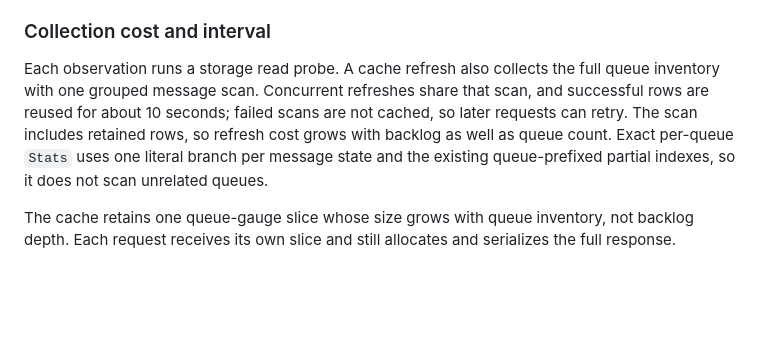
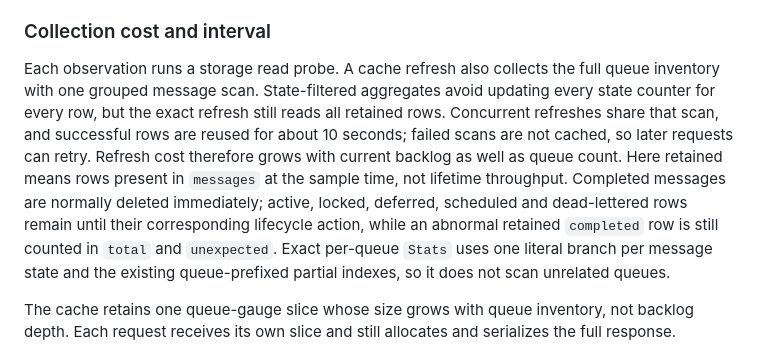
Before and after one commit to mqlitehq/mqlite, a Markdown page: docs/observability.md, the part around the change. Rendered like a GitHub page; blank space fills up the shorter version.

```diff
--- a/docs/observability.md
+++ b/docs/observability.md
@@ -217,12 +217,18 @@ for memory/remote backends, not a fabricated zero-byte database.
 ### Collection cost and interval
 
 Each observation runs a storage read probe. A cache refresh also collects the full
-queue inventory with one grouped message scan. Concurrent refreshes share that
-scan, and successful rows are reused for about 10 seconds; failed scans are not
-cached, so later requests can retry. The scan includes retained rows, so refresh
-cost grows with backlog as well as queue count. Exact per-queue `Stats` uses one
-literal branch per message state and the existing queue-prefixed partial indexes,
-so it does not scan unrelated queues.
+queue inventory with one grouped message scan. State-filtered aggregates avoid
+updating every state counter for every row, but the exact refresh still reads all
+retained rows. Concurrent refreshes share that scan, and successful rows are
+reused for about 10 seconds; failed scans are not cached, so later requests can
+retry. Refresh cost therefore grows with current backlog as well as queue count.
+Here retained means rows present in `messages` at the sample time, not lifetime
+throughput. Completed messages are normally deleted immediately; active, locked,
+deferred, scheduled and dead-lettered rows remain until their corresponding
+lifecycle action, while an abnormal retained `completed` row is still counted in
+`total` and `unexpected`. Exact per-queue `Stats` uses one literal branch per
+message state and the existing queue-prefixed partial indexes, so it does not scan
+unrelated queues.
 
 The cache retains one queue-gauge slice whose size grows with queue inventory,
 not backlog depth. Each request receives its own slice and still allocates and
```
Also changed, not shown: CHANGELOG.md (+13 -0 lines), docs/benchmark.md (+45 -0 lines).
